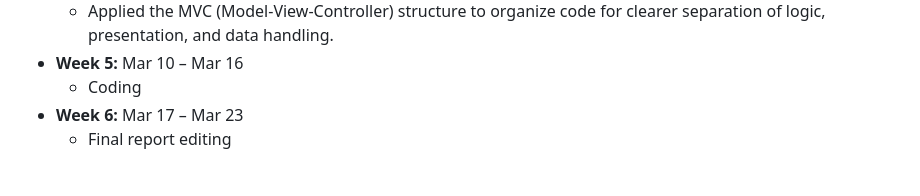
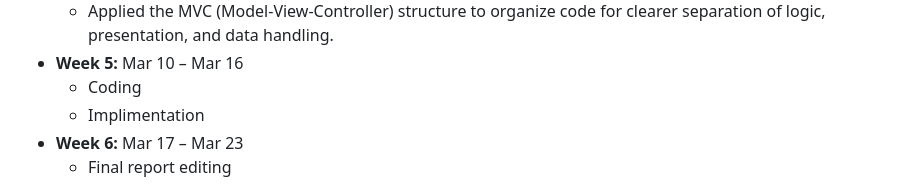
Before and after one commit to sharon1003/User_Interface_2025, a Markdown page: README.md, the part around the change. Rendered like a GitHub page.

```diff
--- a/README.md
+++ b/README.md
@@ -69,6 +69,7 @@ External Libraries:
   - Applied the MVC (Model-View-Controller) structure to organize code for clearer separation of logic, presentation, and data handling.
 - **Week 5:** Mar 10 – Mar 16
   - Coding
+  - Implimentation
 - **Week 6:** Mar 17 – Mar 23
   - Final report editing
 
```
